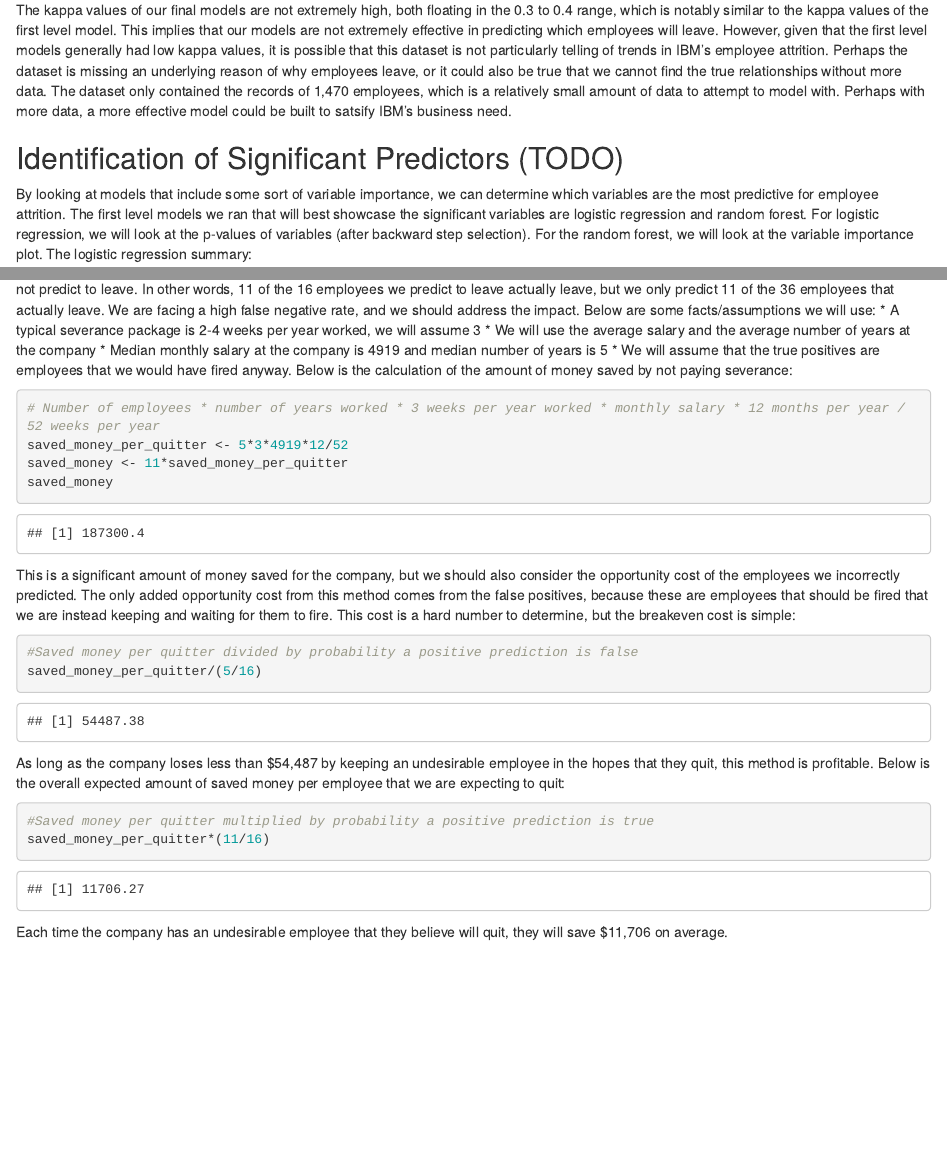
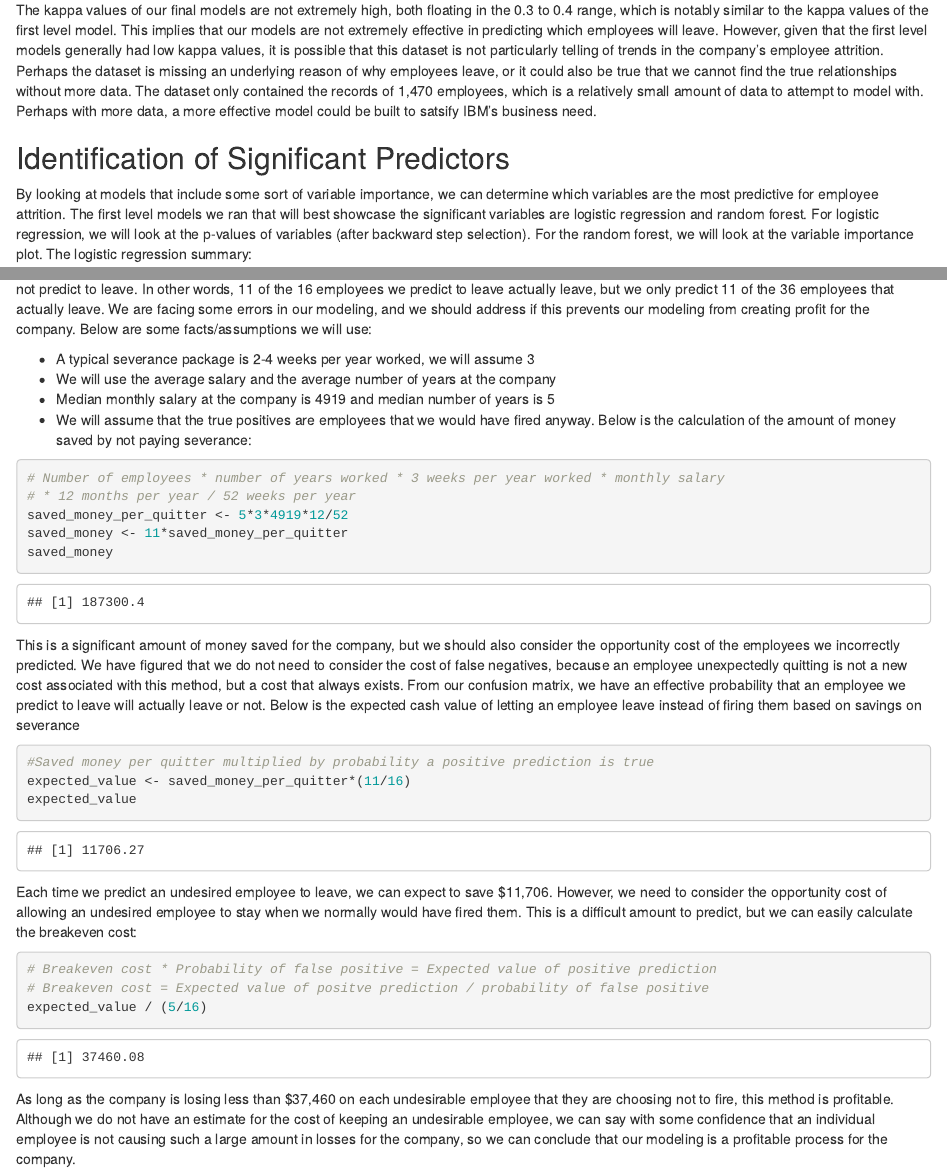
Before and after one commit to nbean5923/Project-3, an R Markdown document (Project-3-stacked.Rmd): the page in a window 1100 px wide, from 4140 px down, and a second part further down, joined at a grey line. Rendered offline with R 4.5, knitr and Pandoc, with nearby package versions; drawn as R Markdown's standard HTML page in place of the format the file asks for; some code elsewhere in the file could not run offline; column names are cleaned by a stand-in for the janitor package.

Commit message:
fixing financials

````diff
--- a/Project-3-stacked.Rmd
+++ b/Project-3-stacked.Rmd
@@ -101,9 +101,9 @@ barplot(kappa.table$kappa, names.arg = kappa.table$model, xlab = "model", ylab =
 
 # Summary of Results
 The kappa values of our final models are not extremely high, both floating in the 0.3 to 0.4 range, which is notably similar to the kappa values of the first level model. This implies that our models are not extremely effective in predicting which employees will leave.
-However, given that the first level models generally had low kappa values, it is possible that this dataset is not particularly telling of trends in IBM's employee attrition. Perhaps the dataset is missing an underlying reason of why employees leave, or it could also be true that we cannot find the true relationships without more data. The dataset only contained the records of 1,470 employees, which is a relatively small amount of data to attempt to model with. Perhaps with more data, a more effective model could be built to satsify IBM's business need.
+However, given that the first level models generally had low kappa values, it is possible that this dataset is not particularly telling of trends in the company's employee attrition. Perhaps the dataset is missing an underlying reason of why employees leave, or it could also be true that we cannot find the true relationships without more data. The dataset only contained the records of 1,470 employees, which is a relatively small amount of data to attempt to model with. Perhaps with more data, a more effective model could be built to satsify IBM's business need.
 
-## Identification of Significant Predictors (TODO)
+## Identification of Significant Predictors
 By looking at models that include some sort of variable importance, we can determine which variables are the most predictive for employee attrition. The first level models we ran that will best showcase the significant variables are logistic regression and random forest. For logistic regression, we will look at the p-values of variables (after backward step selection). For the random forest, we will look at the variable importance plot.
 The logistic regression summary:
 ```{r, echo=F}
@@ -150,31 +153,34 @@ Once again, here is the final confusion matrix:
 ```{r, echo=F}
 confusionMatrix(final.tree.preds, final.test$attrition)
 ```
-We correctly predict 11 employees to leave, have 5 employees we predict to leave that do not, and we have 25 employees that leave which we did not predict to leave. In other words, 11 of the 16 employees we predict to leave actually leave, but we only predict 11 of the 36 employees that actually leave. We are facing a high false negative rate, and we should address the impact. Below are some facts/assumptions we will use:
+We correctly predict 11 employees to leave, have 5 employees we predict to leave that do not, and we have 25 employees that leave which we did not predict to leave. In other words, 11 of the 16 employees we predict to leave actually leave, but we only predict 11 of the 36 employees that actually leave. We are facing some errors in our modeling, and we should address if this prevents our modeling from creating profit for the company. Below are some facts/assumptions we will use:
+
 * A typical severance package is 2-4 weeks per year worked, we will assume 3
 * We will use the average salary and the average number of years at the company
 * Median monthly salary at the company is 4919 and median number of years is 5
 * We will assume that the true positives are employees that we would have fired anyway.
 Below is the calculation of the amount of money saved by not paying severance:
 ```{r}
-# Number of employees * number of years worked * 3 weeks per year worked * monthly salary * 12 months per year / 52 weeks per year
+# Number of employees * number of years worked * 3 weeks per year worked * monthly salary
+# * 12 months per year / 52 weeks per year
 saved_money_per_quitter <- 5*3*4919*12/52
 saved_money <- 11*saved_money_per_quitter
 saved_money
 ```
 
-This is a significant amount of money saved for the company, but we should also consider the opportunity cost of the employees we incorrectly predicted. The only added opportunity cost from this method comes from the false positives, because these are employees that should be fired that we are instead keeping and waiting for them to fire. This cost is a hard number to determine, but the breakeven cost is simple:
-
-```{r}
-#Saved money per quitter divided by probability a positive prediction is false
-saved_money_per_quitter/(5/16)
-```
-
-As long as the company loses less than $54,487 by keeping an undesirable employee in the hopes that they quit, this method is profitable. Below is the overall expected amount of saved money per employee that we are expecting to quit:
+This is a significant amount of money saved for the company, but we should also consider the opportunity cost of the employees we incorrectly predicted. We have figured that we do not need to consider the cost of false negatives, because an employee unexpectedly quitting is not a new cost associated with this method, but a cost that always exists. From our confusion matrix, we have an effective probability that an employee we predict to leave will actually leave or not. Below is the expected cash value of letting an employee leave instead of firing them based on savings on severance
 
 ```{r}
 #Saved money per quitter multiplied by probability a positive prediction is true
-saved_money_per_quitter*(11/16)
+expected_value <- saved_money_per_quitter*(11/16)
+expected_value
+```
+Each time we predict an undesired employee to leave, we can expect to save $11,706. However, we need to consider the opportunity cost of allowing an undesired employee to stay when we normally would have fired them. This is a difficult amount to predict, but we can easily calculate the breakeven cost:
+
+```{r}
+# Breakeven cost * Probability of false positive = Expected value of positive prediction
+# Breakeven cost = Expected value of positve prediction / probability of false positive
+expected_value / (5/16)
 ```
 
-Each time the company has an undesirable employee that they believe will quit, they will save $11,706 on average.
+As long as the company is losing less than $37,460 on each undesirable employee that they are choosing not to fire, this method is profitable. Although we do not have an estimate for the cost of keeping an undesirable employee, we can say with some confidence that an individual employee is not causing such a large amount in losses for the company, so we can conclude that our modeling is a profitable process for the company.
````
Also changed, not shown: Project-3-stacked.html, Project-3-stacked.Rmd (5 more changed lines).
